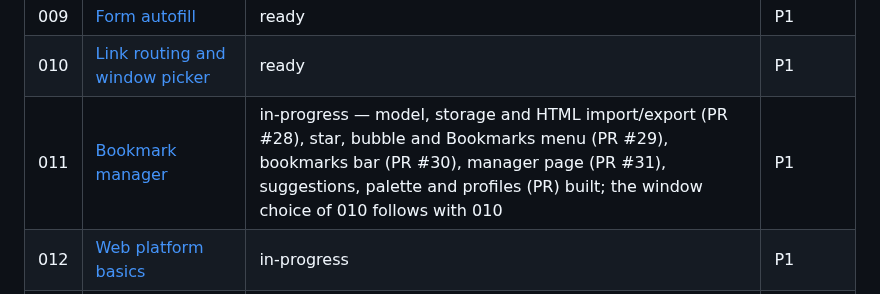
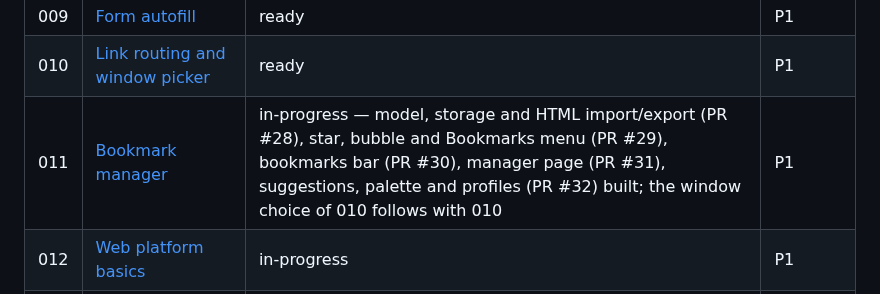
Before and after one commit to DreaddCZ/brouk, a Markdown page: specs/README.md, the part around the change. Rendered like a GitHub page.

Commit message:
docs(011): note the last part's PR number
Co-Authored-By: Claude Opus 5.5 (1M context) <noreply@anthropic.com>
Claude-Session: https://claude.ai/code/session_01QbMBF93bNbj1ADvqzyVH9D

```diff
--- a/specs/README.md
+++ b/specs/README.md
@@ -35,7 +35,7 @@ Priority: `P1` (must have) · `P2` (should have) · `P3` (nice to have)
 | 008 | [Password manager](008-password-manager.md) | ready | P1 |
 | 009 | [Form autofill](009-autofill.md) | ready | P1 |
 | 010 | [Link routing and window picker](010-link-routing.md) | ready | P1 |
-| 011 | [Bookmark manager](011-bookmarks.md) | in-progress — model, storage and HTML import/export (PR #28), star, bubble and Bookmarks menu (PR #29), bookmarks bar (PR #30), manager page (PR #31), suggestions, palette and profiles (PR) built; the window choice of 010 follows with 010 | P1 |
+| 011 | [Bookmark manager](011-bookmarks.md) | in-progress — model, storage and HTML import/export (PR #28), star, bubble and Bookmarks menu (PR #29), bookmarks bar (PR #30), manager page (PR #31), suggestions, palette and profiles (PR #32) built; the window choice of 010 follows with 010 | P1 |
 | 012 | [Web platform basics](012-web-platform-basics.md) | in-progress | P1 |
 | 013 | [History](013-history.md) | in-progress — storage, recording, retention, address bar suggestions, History menu with closed tabs, history limits, the history page as a tab with search, SQL editor, Clean up and Clear browsing data (merged); history in profile export postponed | P1 |
 | 014 | [Downloads](014-downloads.md) | ready | P2 |
```
